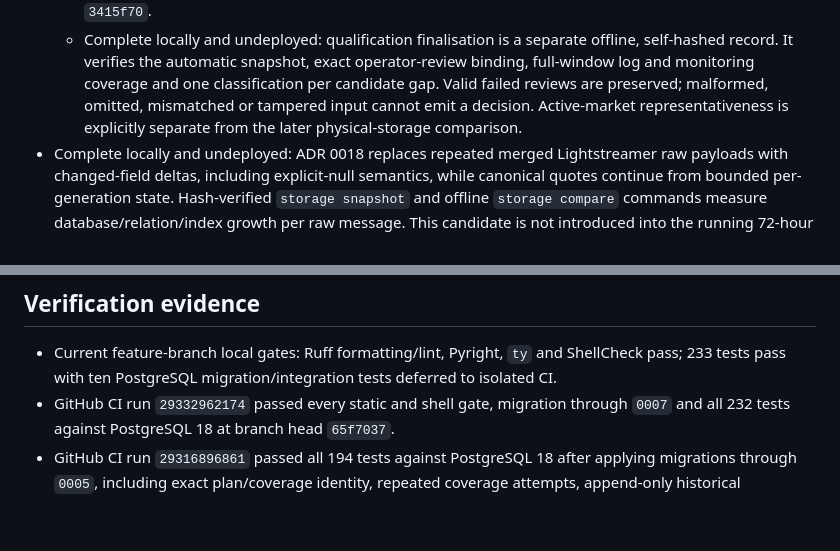
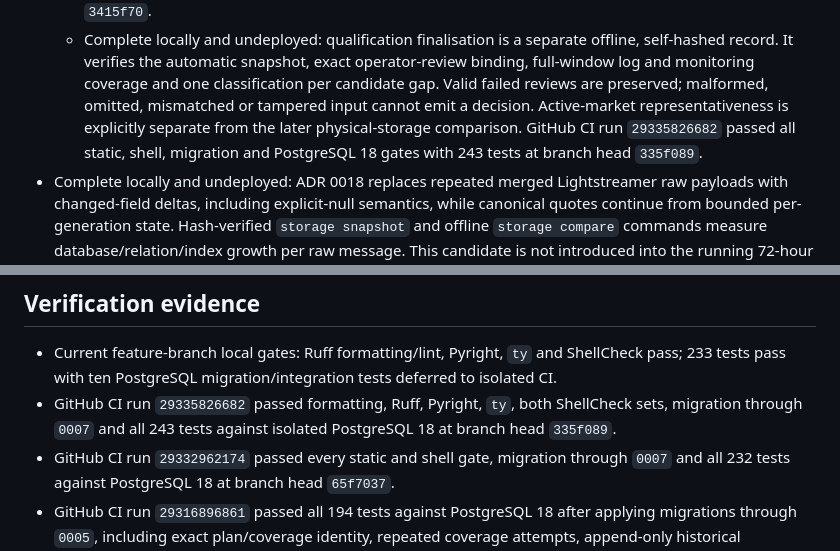
Before and after one commit to quarrel/q-trad, a Markdown page: PLAN.md, 2 parts joined by grey strips. Drawn GitHub-style; blank space fills up the shorter version.

Commit message:
Record qualification finaliser verification

```diff
--- a/PLAN.md
+++ b/PLAN.md
@@ -98,7 +98,9 @@ Implementation status:
     record. It verifies the automatic snapshot, exact operator-review binding, full-window log and
     monitoring coverage and one classification per candidate gap. Valid failed reviews are preserved;
     malformed, omitted, mismatched or tampered input cannot emit a decision. Active-market
-    representativeness is explicitly separate from the later physical-storage comparison.
+    representativeness is explicitly separate from the later physical-storage comparison. GitHub CI
+    run `29335826682` passed all static, shell, migration and PostgreSQL 18 gates with 243 tests at
+    branch head `335f089`.
 - Complete locally and undeployed: ADR 0018 replaces repeated merged Lightstreamer raw payloads
   with changed-field deltas, including explicit-null semantics, while canonical quotes continue
   from bounded per-generation state. Hash-verified `storage snapshot` and offline `storage
@@ -301,6 +303,9 @@ python -m qtrad api
 
 - Current feature-branch local gates: Ruff formatting/lint, Pyright, `ty` and ShellCheck pass;
   233 tests pass with ten PostgreSQL migration/integration tests deferred to isolated CI.
+- GitHub CI run `29335826682` passed formatting, Ruff, Pyright, `ty`, both ShellCheck sets,
+  migration through `0007` and all 243 tests against isolated PostgreSQL 18 at branch head
+  `335f089`.
 - GitHub CI run `29332962174` passed every static and shell gate, migration through `0007` and all
   232 tests against PostgreSQL 18 at branch head `65f7037`.
 - GitHub CI run `29316896861` passed all 194 tests against PostgreSQL 18 after applying
```
Also changed, not shown: docs/STATUS.md (+2 -1 lines).
